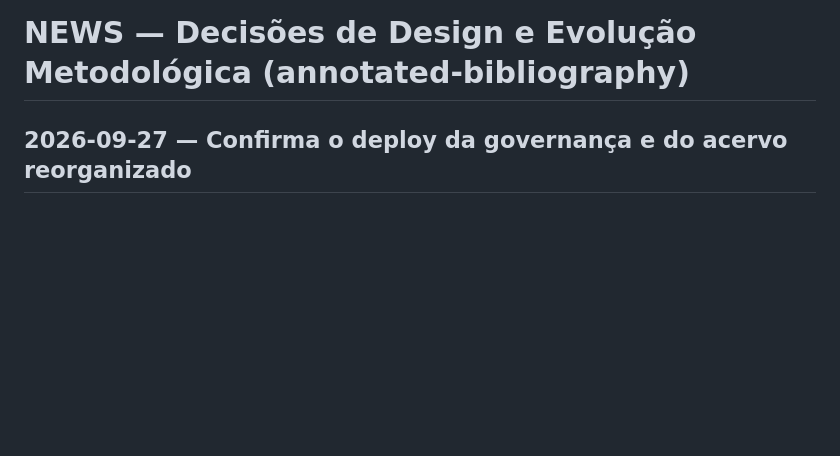
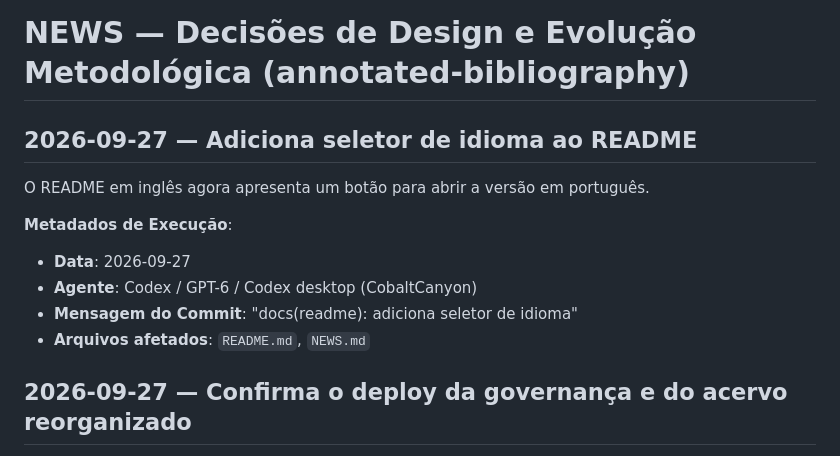
Before and after one commit to mancano-tales/Annotated-Bibliography, a Markdown page: NEWS.md, the part around the change. GitHub-like rendering; blank space fills up the shorter version.

Commit message:
docs(readme): adiciona seletor de idioma
Co-authored-by: Codex <codex@openai.com>

```diff
--- a/NEWS.md
+++ b/NEWS.md
@@ -1,4 +1,14 @@
 # NEWS — Decisões de Design e Evolução Metodológica (annotated-bibliography)
+
+## 2026-09-27 — Adiciona seletor de idioma ao README
+
+O README em inglês agora apresenta um botão para abrir a versão em português.
+
+**Metadados de Execução**:
+- **Data**: 2026-09-27
+- **Agente**: Codex / GPT-6 / Codex desktop (CobaltCanyon)
+- **Mensagem do Commit**: "docs(readme): adiciona seletor de idioma"
+- **Arquivos afetados**: `README.md`, `NEWS.md`
 
 ## 2026-09-27 — Confirma o deploy da governança e do acervo reorganizado
 
```
Also changed, not shown: README.md (+2 -0 lines).
